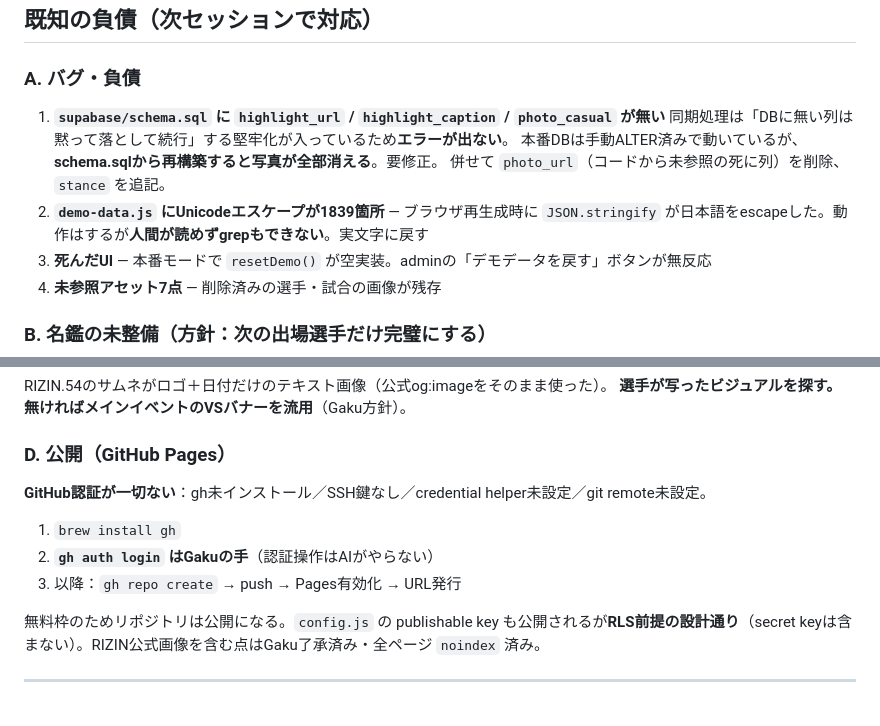
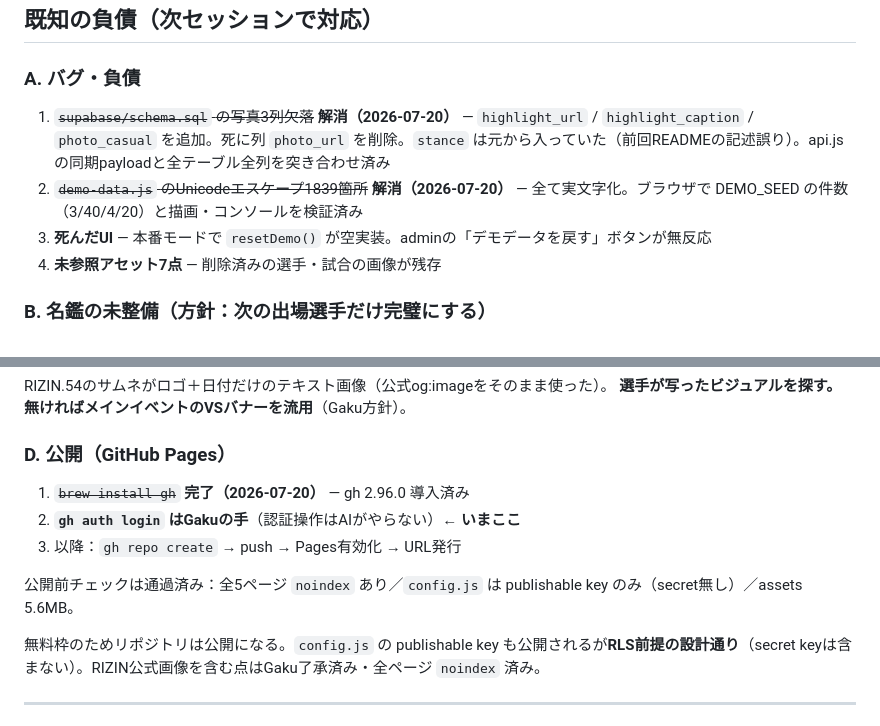
Before and after one commit to 43417664gg-pixel/rizin-bishokukai, a Markdown page: README.md, 2 parts joined by grey strips. Rendered like a GitHub page.

Commit message:
引き継ぎ資料を更新（負債A1・A2解消／gh導入済み）
Co-Authored-By: Claude Opus 4.8 <noreply@anthropic.com>

```diff
--- a/README.md
+++ b/README.md
@@ -83,11 +83,8 @@ supabase/schema.sql  ※実DBと差異あり（下記「既知の負債」参照
 ## 既知の負債（次セッションで対応）
 
 ### A. バグ・負債
-1. **`supabase/schema.sql` に `highlight_url` / `highlight_caption` / `photo_casual` が無い**
-   同期処理は「DBに無い列は黙って落として続行」する堅牢化が入っているため**エラーが出ない**。
-   本番DBは手動ALTER済みで動いているが、**schema.sqlから再構築すると写真が全部消える**。要修正。
-   併せて `photo_url`（コードから未参照の死に列）を削除、`stance` を追記。
-2. **`demo-data.js` にUnicodeエスケープが1839箇所** — ブラウザ再生成時に `JSON.stringify` が日本語をescapeした。動作はするが**人間が読めずgrepもできない**。実文字に戻す
+1. ~~`supabase/schema.sql` の写真3列欠落~~ **解消（2026-07-20）** — `highlight_url` / `highlight_caption` / `photo_casual` を追加。死に列 `photo_url` を削除。`stance` は元から入っていた（前回READMEの記述誤り）。api.js の同期payloadと全テーブル全列を突き合わせ済み
+2. ~~`demo-data.js` のUnicodeエスケープ1839箇所~~ **解消（2026-07-20）** — 全て実文字化。ブラウザで DEMO_SEED の件数（3/40/4/20）と描画・コンソールを検証済み
 3. **死んだUI** — 本番モードで `resetDemo()` が空実装。adminの「デモデータを戻す」ボタンが無反応
 4. **未参照アセット7点** — 削除済みの選手・試合の画像が残存
 
@@ -104,10 +101,11 @@ RIZIN.54のサムネがロゴ＋日付だけのテキスト画像（公式og:ima
 **選手が写ったビジュアルを探す。無ければメインイベントのVSバナーを流用**（Gaku方針）。
 
 ### D. 公開（GitHub Pages）
-**GitHub認証が一切ない**：gh未インストール／SSH鍵なし／credential helper未設定／git remote未設定。
-1. `brew install gh`
-2. **`gh auth login` はGakuの手**（認証操作はAIがやらない）
+1. ~~`brew install gh`~~ **完了（2026-07-20）** — gh 2.96.0 導入済み
+2. **`gh auth login` はGakuの手**（認証操作はAIがやらない）← **いまここ**
 3. 以降：`gh repo create` → push → Pages有効化 → URL発行
+
+公開前チェックは通過済み：全5ページ `noindex` あり／`config.js` は publishable key のみ（secret無し）／assets 5.6MB。
 
 無料枠のためリポジトリは公開になる。`config.js` の publishable key も公開されるが**RLS前提の設計通り**（secret keyは含まない）。RIZIN公式画像を含む点はGaku了承済み・全ページ `noindex` 済み。
 
```
